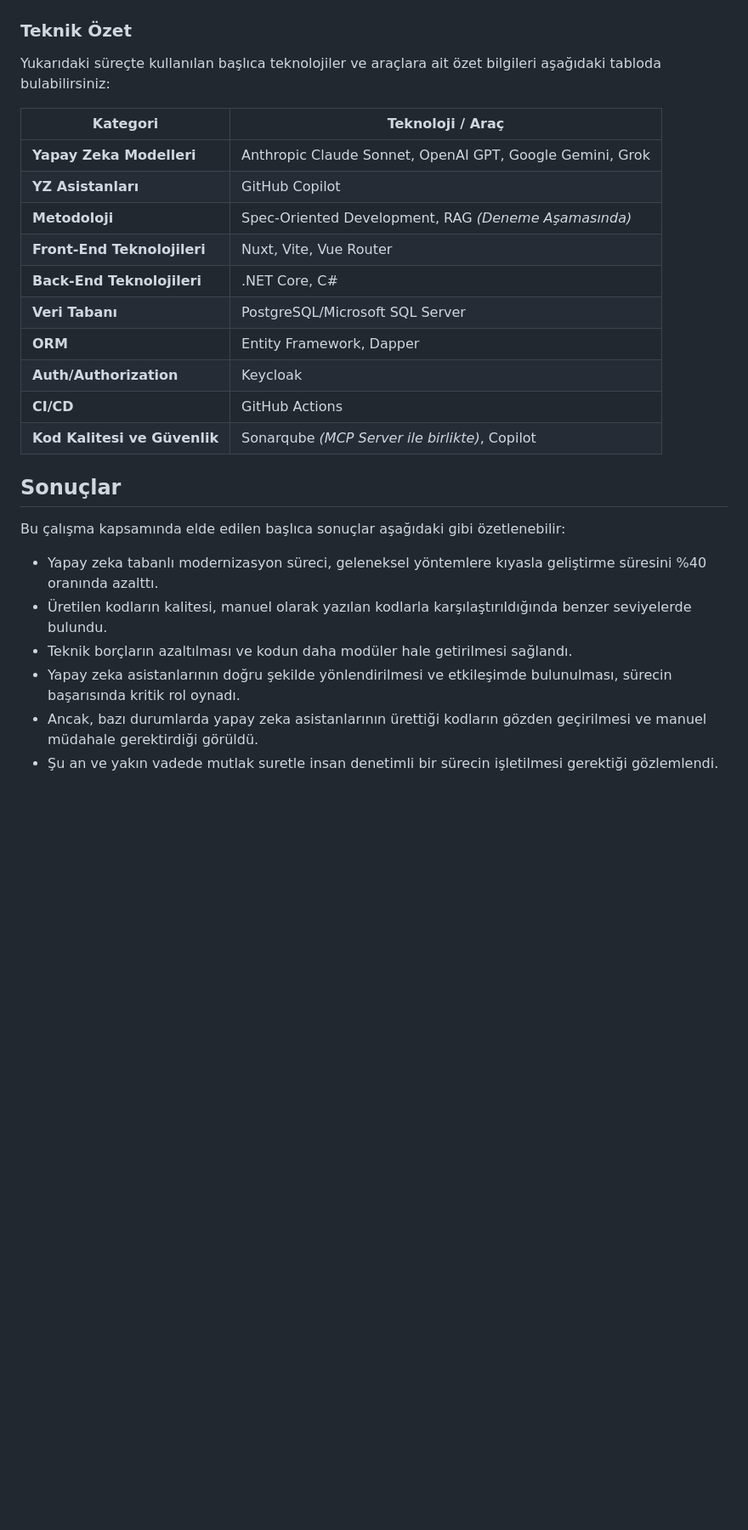
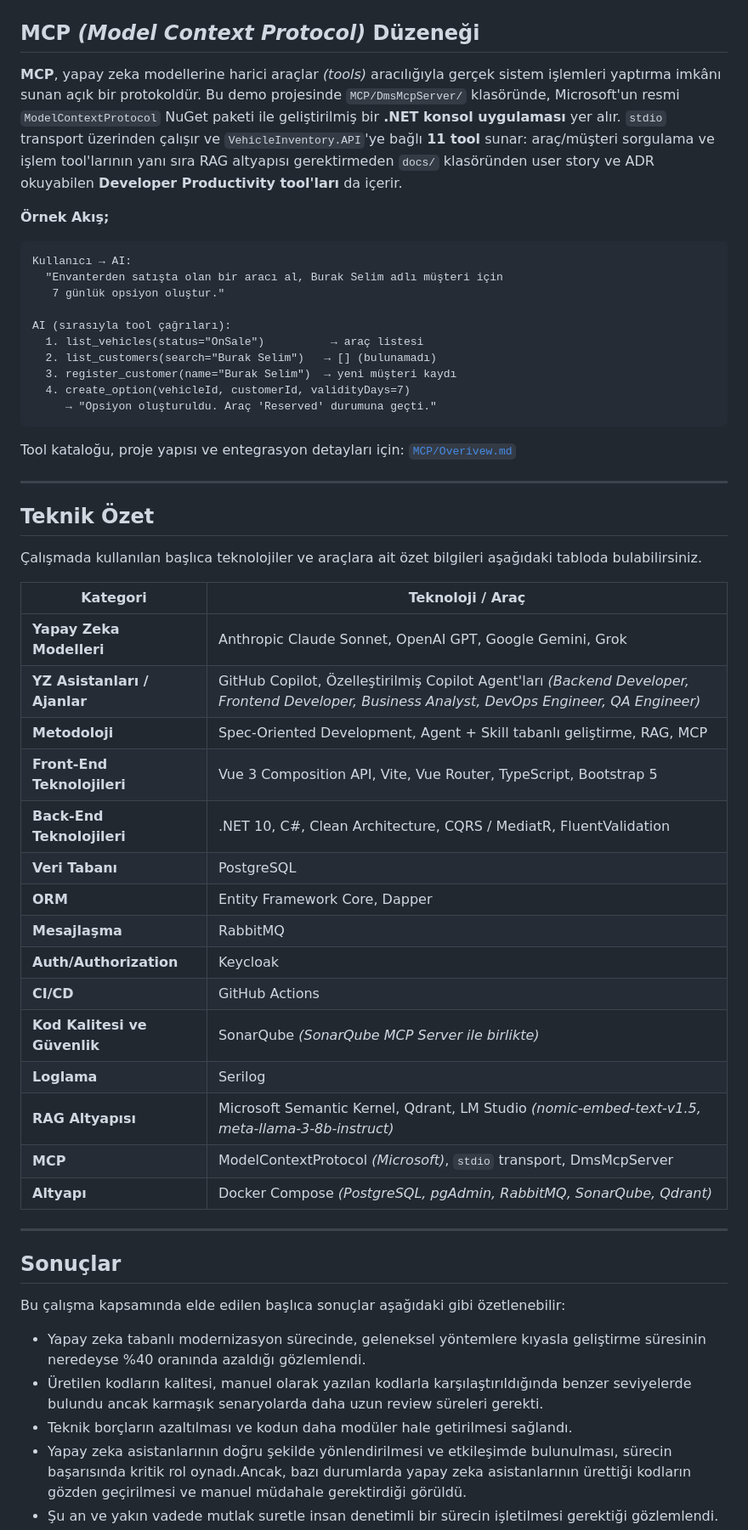
Before and after one commit to buraksenyurt/dot-net-conf-2026, a Markdown page: README.md, the part around one of its changes. Shown at 85% size. GitHub-like rendering; blank space fills up the shorter version.

````diff
--- a/README.md
+++ b/README.md
@@ -439,30 +449,59 @@ Chatbot uygulamasına ait örnek bir çalışma zamanını aşağıda görebilir
 
 ![RAG based ChatBot Sample](chatbot_sample.png)
 
-### Teknik Özet
+## MCP *(Model Context Protocol)* Düzeneği
 
-Yukarıdaki süreçte kullanılan başlıca teknolojiler ve araçlara ait özet bilgileri aşağıdaki tabloda bulabilirsiniz:
+**MCP**, yapay zeka modellerine harici araçlar *(tools)* aracılığıyla gerçek sistem işlemleri yaptırma imkânı sunan açık bir protokoldür. Bu demo projesinde `MCP/DmsMcpServer/` klasöründe, Microsoft'un resmi `ModelContextProtocol` NuGet paketi ile geliştirilmiş bir **.NET konsol uygulaması** yer alır. `stdio` transport üzerinden çalışır ve `VehicleInventory.API`'ye bağlı **11 tool** sunar: araç/müşteri sorgulama ve işlem tool'larının yanı sıra RAG altyapısı gerektirmeden `docs/` klasöründen user story ve ADR okuyabilen **Developer Productivity tool'ları** da içerir.
+
+**Örnek Akış;**
+
+```text
+Kullanıcı → AI:
+  "Envanterden satışta olan bir aracı al, Burak Selim adlı müşteri için
+   7 günlük opsiyon oluştur."
+
+AI (sırasıyla tool çağrıları):
+  1. list_vehicles(status="OnSale")          → araç listesi
+  2. list_customers(search="Burak Selim")   → [] (bulunamadı)
+  3. register_customer(name="Burak Selim")  → yeni müşteri kaydı
+  4. create_option(vehicleId, customerId, validityDays=7)
+     → "Opsiyon oluşturuldu. Araç 'Reserved' durumuna geçti."
+```
+
+Tool kataloğu, proje yapısı ve entegrasyon detayları için: [`MCP/Overivew.md`](MCP/Overivew.md)
+
+---
+
+## Teknik Özet
+
+Çalışmada kullanılan başlıca teknolojiler ve araçlara ait özet bilgileri aşağıdaki tabloda bulabilirsiniz.
 
 | **Kategori** | **Teknoloji / Araç** |
 | --- | --- |
 | **Yapay Zeka Modelleri** | Anthropic Claude Sonnet, OpenAI GPT, Google Gemini, Grok |
-| **YZ Asistanları** | GitHub Copilot |
-| **Metodoloji** | Spec-Oriented Development, RAG *(Deneme Aşamasında)* |
-| **Front-End Teknolojileri** | Nuxt, Vite, Vue Router |
-| **Back-End Teknolojileri** | .NET Core, C# |
-| **Veri Tabanı** | PostgreSQL/Microsoft SQL Server |
-| **ORM** | Entity Framework, Dapper |
+| **YZ Asistanları / Ajanlar** | GitHub Copilot, Özelleştirilmiş Copilot Agent'ları *(Backend Developer, Frontend Developer, Business Analyst, DevOps Engineer, QA Engineer)* |
+| **Metodoloji** | Spec-Oriented Development, Agent + Skill tabanlı geliştirme, RAG, MCP |
+| **Front-End Teknolojileri** | Vue 3 Composition API, Vite, Vue Router, TypeScript, Bootstrap 5 |
+| **Back-End Teknolojileri** | .NET 10, C#, Clean Architecture, CQRS / MediatR, FluentValidation |
+| **Veri Tabanı** | PostgreSQL |
+| **ORM** | Entity Framework Core, Dapper |
+| **Mesajlaşma** | RabbitMQ |
 | **Auth/Authorization** | Keycloak |
 | **CI/CD** | GitHub Actions |
-| **Kod Kalitesi ve Güvenlik** | Sonarqube *(MCP Server ile birlikte)*, Copilot |
+| **Kod Kalitesi ve Güvenlik** | SonarQube *(SonarQube MCP Server ile birlikte)* |
+| **Loglama** | Serilog |
+| **RAG Altyapısı** | Microsoft Semantic Kernel, Qdrant, LM Studio *(nomic-embed-text-v1.5, meta-llama-3-8b-instruct)* |
+| **MCP** | ModelContextProtocol *(Microsoft)*, `stdio` transport, DmsMcpServer |
+| **Altyapı** | Docker Compose *(PostgreSQL, pgAdmin, RabbitMQ, SonarQube, Qdrant)* |
+
+---
 
 ## Sonuçlar
 
 Bu çalışma kapsamında elde edilen başlıca sonuçlar aşağıdaki gibi özetlenebilir:
 
-- Yapay zeka tabanlı modernizasyon süreci, geleneksel yöntemlere kıyasla geliştirme süresini %40 oranında azalttı.
-- Üretilen kodların kalitesi, manuel olarak yazılan kodlarla karşılaştırıldığında benzer seviyelerde bulundu.
+- Yapay zeka tabanlı modernizasyon sürecinde, geleneksel yöntemlere kıyasla geliştirme süresinin neredeyse %40 oranında azaldığı gözlemlendi.
+- Üretilen kodların kalitesi, manuel olarak yazılan kodlarla karşılaştırıldığında benzer seviyelerde bulundu ancak karmaşık senaryolarda daha uzun review süreleri gerekti.
 - Teknik borçların azaltılması ve kodun daha modüler hale getirilmesi sağlandı.
-- Yapay zeka asistanlarının doğru şekilde yönlendirilmesi ve etkileşimde bulunulması, sürecin başarısında kritik rol oynadı.
-- Ancak, bazı durumlarda yapay zeka asistanlarının ürettiği kodların gözden geçirilmesi ve manuel müdahale gerektirdiği görüldü.
+- Yapay zeka asistanlarının doğru şekilde yönlendirilmesi ve etkileşimde bulunulması, sürecin başarısında kritik rol oynadı.Ancak, bazı durumlarda yapay zeka asistanlarının ürettiği kodların gözden geçirilmesi ve manuel müdahale gerektirdiği görüldü.
 - Şu an ve yakın vadede mutlak suretle insan denetimli bir sürecin işletilmesi gerektiği gözlemlendi.
````
Also changed, not shown: other parts of README.md (+124 -50 lines).
